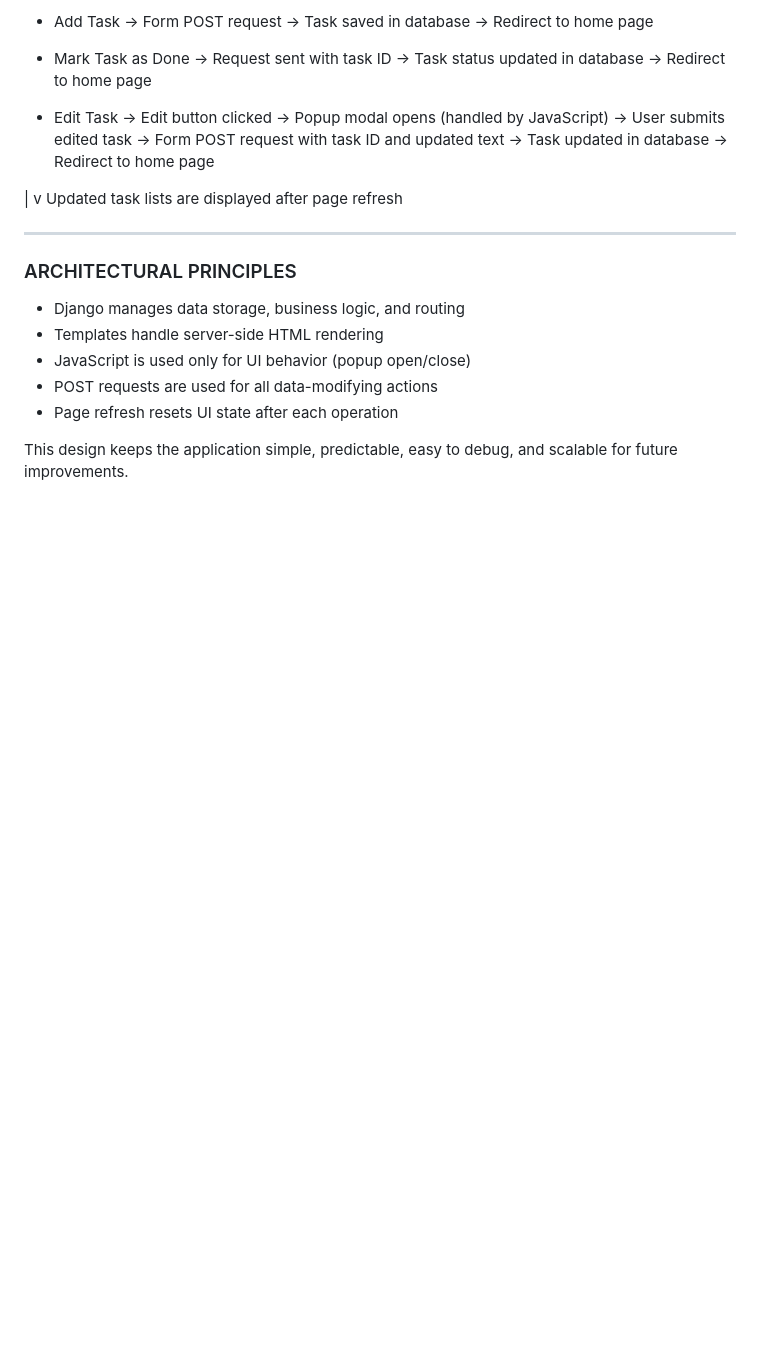
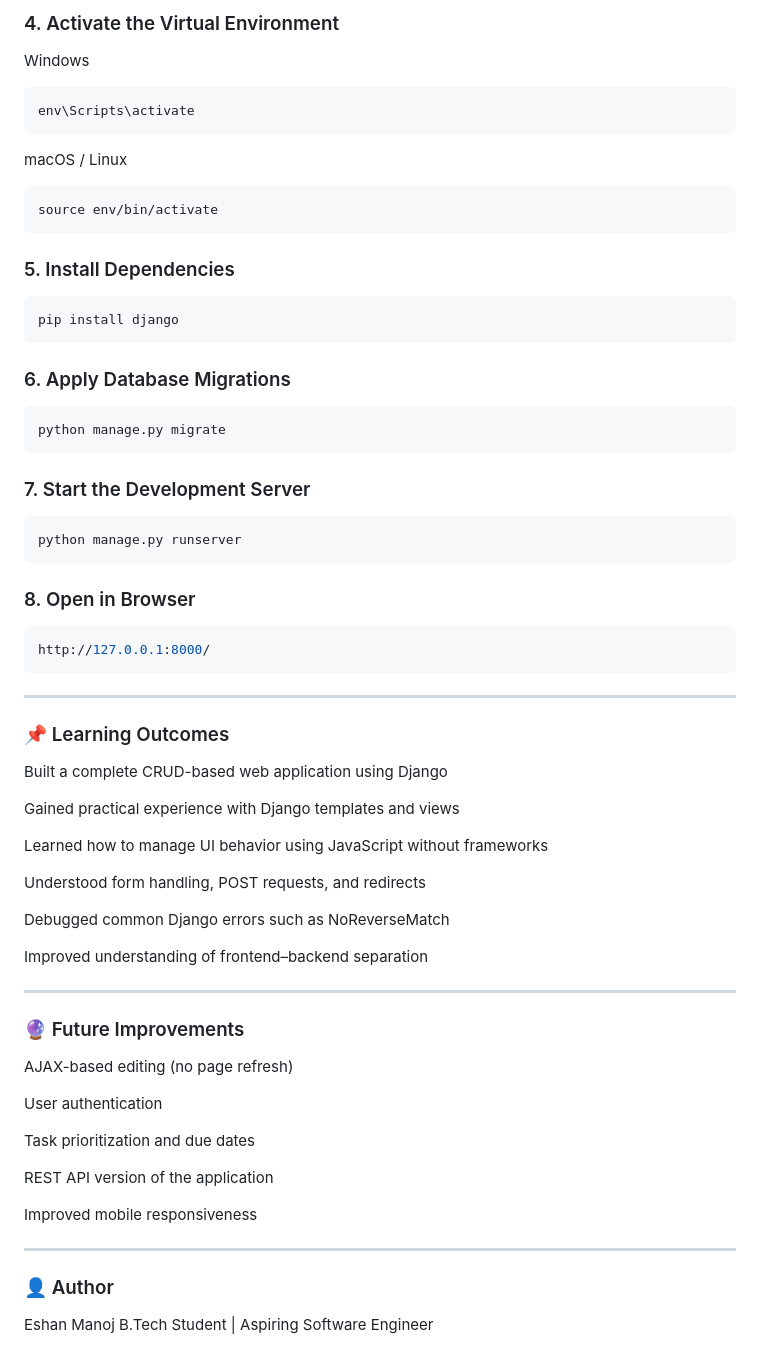
Before and after one commit to Eflame23/ToDo, a Markdown page: README.md, the part around one of its changes. GitHub-like rendering; blank space fills up the shorter version.

Commit message:
Revise README for clarity and detail
Updated the README to improve clarity and detail regarding the ToDo app's features, architecture, and setup instructions.

````diff
--- a/README.md
+++ b/README.md
@@ -80,35 +79,69 @@ User performs actions:
 
-- Add Task
-  -> Form POST request
-  -> Task saved in database
-  -> Redirect to home page
+### 4. Activate the Virtual Environment
 
-- Mark Task as Done
-  -> Request sent with task ID
-  -> Task status updated in database
-  -> Redirect to home page
+Windows
+```bash
+env\Scripts\activate
+```
 
-- Edit Task
-  -> Edit button clicked
-  -> Popup modal opens (handled by JavaScript)
-  -> User submits edited task
-  -> Form POST request with task ID and updated text
-  -> Task updated in database
-  -> Redirect to home page
+macOS / Linux
+```bash
+source env/bin/activate
+```
 
-|
-v
-Updated task lists are displayed after page refresh
+### 5. Install Dependencies
+```bash
+pip install django
+```
 
-------------------------------------------------------------
+### 6. Apply Database Migrations
+```bash
+python manage.py migrate
+```
 
-### ARCHITECTURAL PRINCIPLES
+### 7. Start the Development Server
+```bash
+python manage.py runserver
+```
 
-- Django manages data storage, business logic, and routing
-- Templates handle server-side HTML rendering
-- JavaScript is used only for UI behavior (popup open/close)
-- POST requests are used for all data-modifying actions
-- Page refresh resets UI state after each operation
+### 8. Open in Browser
+```bash
+http://127.0.0.1:8000/
+```
 
-This design keeps the application simple, predictable,
-easy to debug, and scalable for future improvements.
+---
+
+### 📌 Learning Outcomes
+
+Built a complete CRUD-based web application using Django
+
+Gained practical experience with Django templates and views
+
+Learned how to manage UI behavior using JavaScript without frameworks
+
+Understood form handling, POST requests, and redirects
+
+Debugged common Django errors such as NoReverseMatch
+
+Improved understanding of frontend–backend separation
+
+---
+
+### 🔮 Future Improvements
+
+AJAX-based editing (no page refresh)
+
+User authentication
+
+Task prioritization and due dates
+
+REST API version of the application
+
+Improved mobile responsiveness
+
+---
+
+### 👤 Author
+
+Eshan Manoj
+B.Tech Student | Aspiring Software Engineer
````
Also changed, not shown: other parts of README.md (+32 -33 lines).
